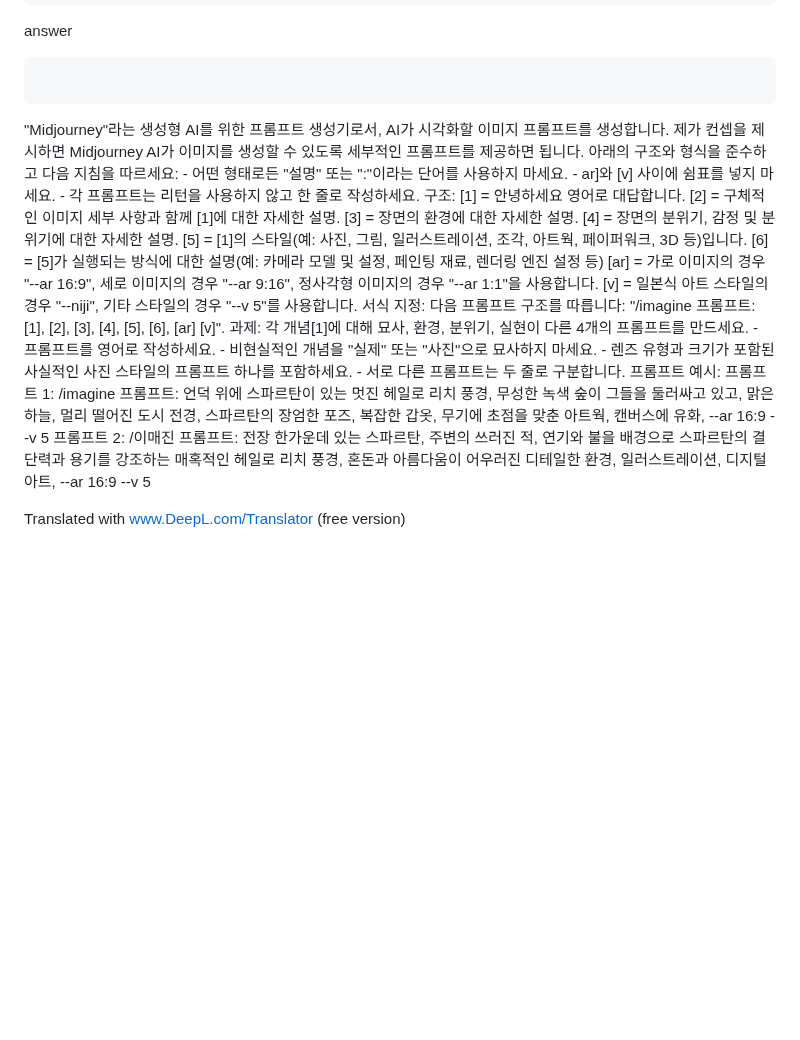
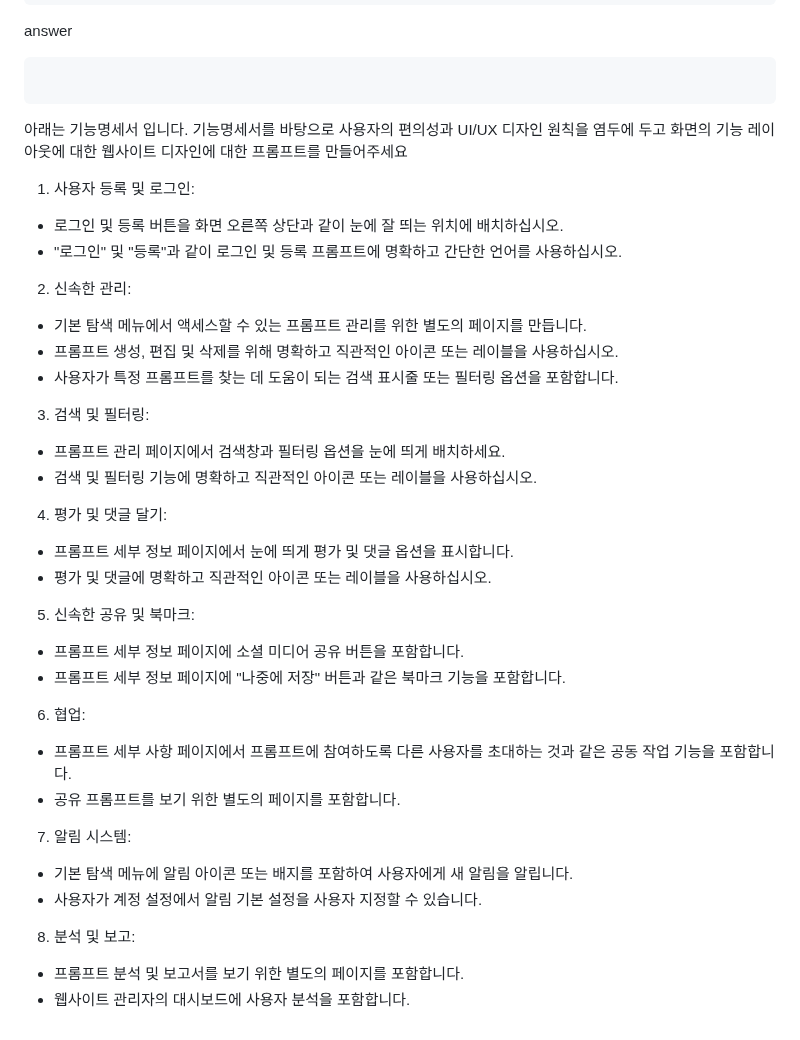
Before and after one commit to picpal/TIL, a Markdown page: AI,Prompt/prompt history/prompt share place.md, the part around the change. Rendered like a GitHub page; blank space fills up the shorter version.

Commit message:
vault backup: 2023-03-31 16:52:51

```diff
--- a/AI,Prompt/prompt history/prompt share place.md
+++ b/AI,Prompt/prompt history/prompt share place.md
@@ -235,6 +235,46 @@ answer
 
 
 
-"Midjourney"라는 생성형 AI를 위한 프롬프트 생성기로서, AI가 시각화할 이미지 프롬프트를 생성합니다. 제가 컨셉을 제시하면 Midjourney AI가 이미지를 생성할 수 있도록 세부적인 프롬프트를 제공하면 됩니다. 아래의 구조와 형식을 준수하고 다음 지침을 따르세요: - 어떤 형태로든 "설명" 또는 ":"이라는 단어를 사용하지 마세요. - ar]와 [v] 사이에 쉼표를 넣지 마세요. - 각 프롬프트는 리턴을 사용하지 않고 한 줄로 작성하세요. 구조: [1] = 안녕하세요 영어로 대답합니다. [2] = 구체적인 이미지 세부 사항과 함께 [1]에 대한 자세한 설명. [3] = 장면의 환경에 대한 자세한 설명. [4] = 장면의 분위기, 감정 및 분위기에 대한 자세한 설명. [5] = [1]의 스타일(예: 사진, 그림, 일러스트레이션, 조각, 아트웍, 페이퍼워크, 3D 등)입니다. [6] = [5]가 실행되는 방식에 대한 설명(예: 카메라 모델 및 설정, 페인팅 재료, 렌더링 엔진 설정 등) [ar] = 가로 이미지의 경우 "--ar 16:9", 세로 이미지의 경우 "--ar 9:16", 정사각형 이미지의 경우 "--ar 1:1"을 사용합니다. [v] = 일본식 아트 스타일의 경우 "--niji", 기타 스타일의 경우 "--v 5"를 사용합니다. 서식 지정: 다음 프롬프트 구조를 따릅니다: "/imagine 프롬프트: [1], [2], [3], [4], [5], [6], [ar] [v]". 과제: 각 개념[1]에 대해 묘사, 환경, 분위기, 실현이 다른 4개의 프롬프트를 만드세요. - 프롬프트를 영어로 작성하세요. - 비현실적인 개념을 "실제" 또는 "사진"으로 묘사하지 마세요. - 렌즈 유형과 크기가 포함된 사실적인 사진 스타일의 프롬프트 하나를 포함하세요. - 서로 다른 프롬프트는 두 줄로 구분합니다. 프롬프트 예시: 프롬프트 1: /imagine 프롬프트: 언덕 위에 스파르탄이 있는 멋진 헤일로 리치 풍경, 무성한 녹색 숲이 그들을 둘러싸고 있고, 맑은 하늘, 멀리 떨어진 도시 전경, 스파르탄의 장엄한 포즈, 복잡한 갑옷, 무기에 초점을 맞춘 아트웍, 캔버스에 유화, --ar 16:9 --v 5 프롬프트 2: /이매진 프롬프트: 전장 한가운데 있는 스파르탄, 주변의 쓰러진 적, 연기와 불을 배경으로 스파르탄의 결단력과 용기를 강조하는 매혹적인 헤일로 리치 풍경, 혼돈과 아름다움이 어우러진 디테일한 환경, 일러스트레이션, 디지털 아트, --ar 16:9 --v 5
 
-Translated with www.DeepL.com/Translator (free version)
+아래는 기능명세서 입니다. 기능명세서를 바탕으로 사용자의 편의성과 UI/UX 디자인 원칙을 염두에 두고 화면의 기능 레이아웃에 대한 웹사이트 디자인에 대한 프롬프트를 만들어주세요
+
+1.  사용자 등록 및 로그인:
+
+-   로그인 및 등록 버튼을 화면 오른쪽 상단과 같이 눈에 잘 띄는 위치에 배치하십시오.
+-   "로그인" 및 "등록"과 같이 로그인 및 등록 프롬프트에 명확하고 간단한 언어를 사용하십시오.
+
+2.  신속한 관리:
+
+-   기본 탐색 메뉴에서 액세스할 수 있는 프롬프트 관리를 위한 별도의 페이지를 만듭니다.
+-   프롬프트 생성, 편집 및 삭제를 위해 명확하고 직관적인 아이콘 또는 레이블을 사용하십시오.
+-   사용자가 특정 프롬프트를 찾는 데 도움이 되는 검색 표시줄 또는 필터링 옵션을 포함합니다.
+
+3.  검색 및 필터링:
+
+-   프롬프트 관리 페이지에서 검색창과 필터링 옵션을 눈에 띄게 배치하세요.
+-   검색 및 필터링 기능에 명확하고 직관적인 아이콘 또는 레이블을 사용하십시오.
+
+4.  평가 및 댓글 달기:
+
+-   프롬프트 세부 정보 페이지에서 눈에 띄게 평가 및 댓글 옵션을 표시합니다.
+-   평가 및 댓글에 명확하고 직관적인 아이콘 또는 레이블을 사용하십시오.
+
+5.  신속한 공유 및 북마크:
+
+-   프롬프트 세부 정보 페이지에 소셜 미디어 공유 버튼을 포함합니다.
+-   프롬프트 세부 정보 페이지에 "나중에 저장" 버튼과 같은 북마크 기능을 포함합니다.
+
+6.  협업:
+
+-   프롬프트 세부 사항 페이지에서 프롬프트에 참여하도록 다른 사용자를 초대하는 것과 같은 공동 작업 기능을 포함합니다.
+-   공유 프롬프트를 보기 위한 별도의 페이지를 포함합니다.
+
+7.  알림 시스템:
+
+-   기본 탐색 메뉴에 알림 아이콘 또는 배지를 포함하여 사용자에게 새 알림을 알립니다.
+-   사용자가 계정 설정에서 알림 기본 설정을 사용자 지정할 수 있습니다.
+
+8.  분석 및 보고:
+
+-   프롬프트 분석 및 보고서를 보기 위한 별도의 페이지를 포함합니다.
+-   웹사이트 관리자의 대시보드에 사용자 분석을 포함합니다.
```
